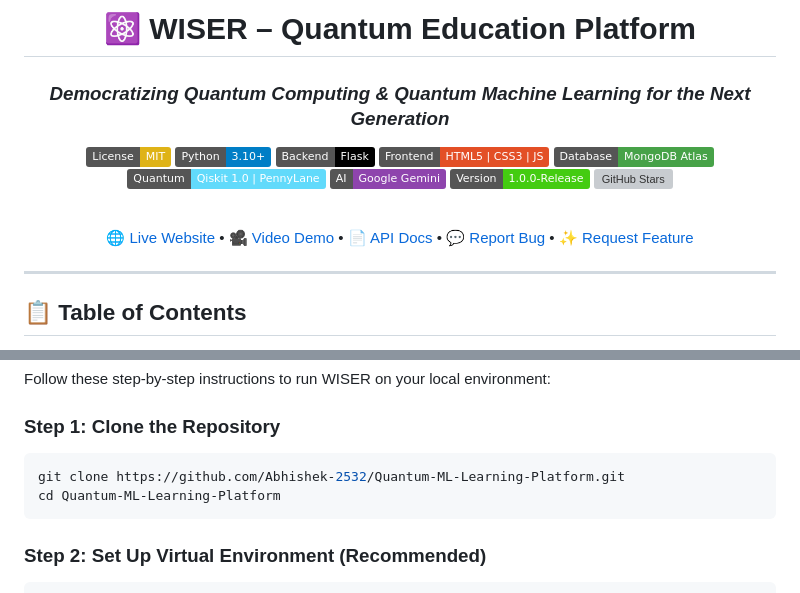
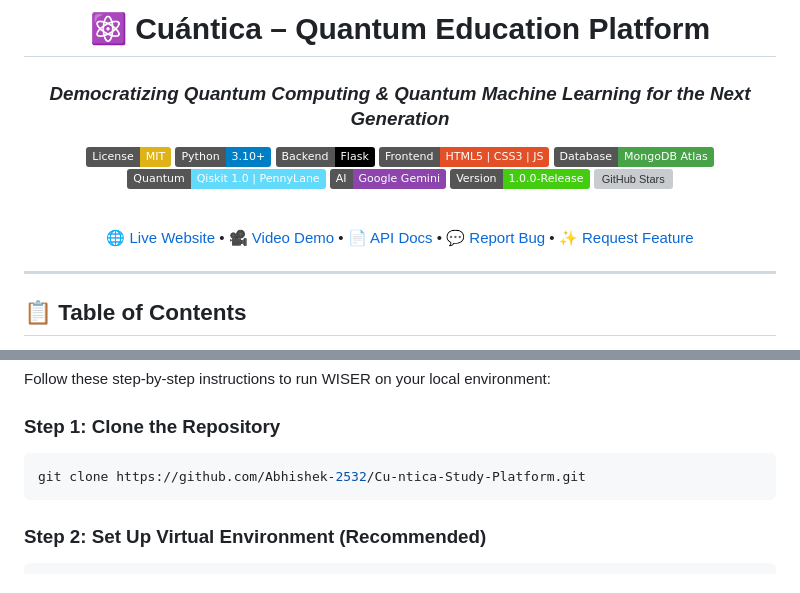
Before and after one commit to Abhishek-2532/Cu-ntica-Study-Platform, a Markdown page: README.md, 2 parts joined by grey strips. GitHub-like rendering; badges without logos; grey boxes are pictures that could not be loaded.

````diff
--- a/README.md
+++ b/README.md
@@ -1,6 +1,6 @@
 <div align="center">
 
-# ⚛️ WISER – Quantum Education Platform
+# ⚛️ Cuántica – Quantum Education Platform
 ### *Democratizing Quantum Computing & Quantum Machine Learning for the Next Generation*
 
 [![License: MIT](https://img.shields.io/badge/License-MIT-yellow.svg)](https://opensource.org/licenses/MIT)
@@ -194,8 +191,7 @@ Follow these step-by-step instructions to run WISER on your local environment:
 
 ### Step 1: Clone the Repository
 ```bash
-git clone https://github.com/Abhishek-2532/Quantum-ML-Learning-Platform.git
-cd Quantum-ML-Learning-Platform
+git clone https://github.com/Abhishek-2532/Cu-ntica-Study-Platform.git
 ```
 
 ### Step 2: Set Up Virtual Environment (Recommended)
````
Also changed, not shown: other parts of README.md (+13 -16 lines).
